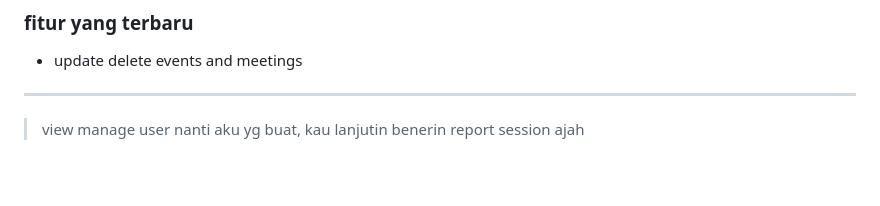
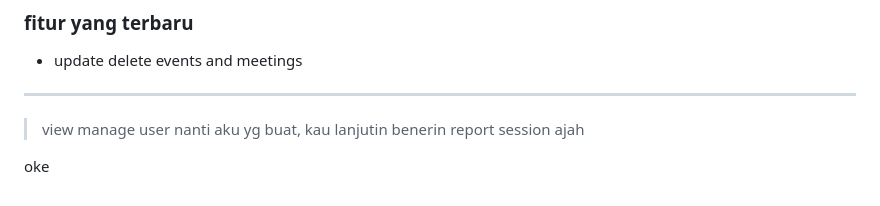
Before and after one commit to angga150/Hmmi-Community, a Markdown page: README.md, the part around the change. Drawn GitHub-style; blank space fills up the shorter version.

```diff
--- a/README.md
+++ b/README.md
@@ -218,3 +218,6 @@ POST /api/attendance/checkin/manual
 ---
 
 > view manage user nanti aku yg buat, kau lanjutin benerin report session ajah
+
+
+oke
```
